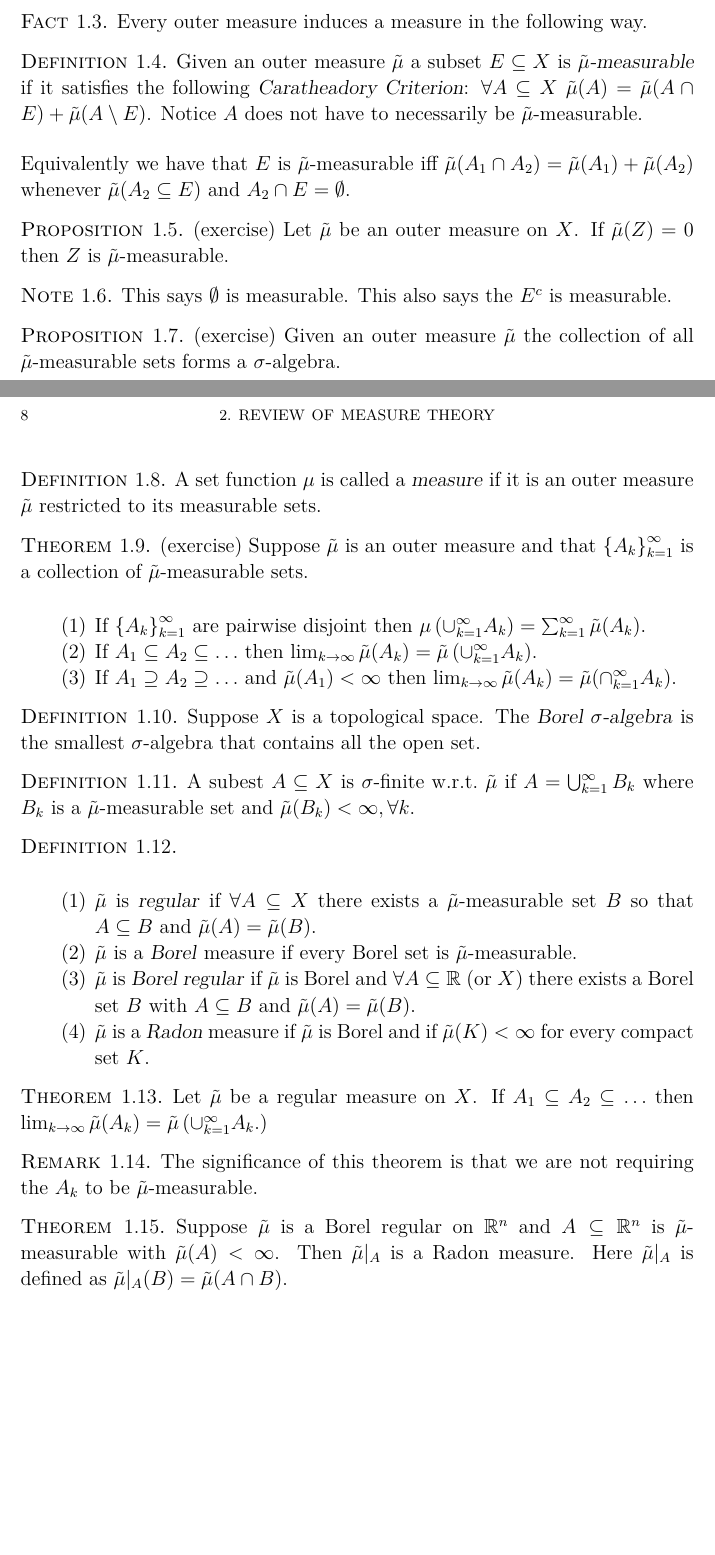
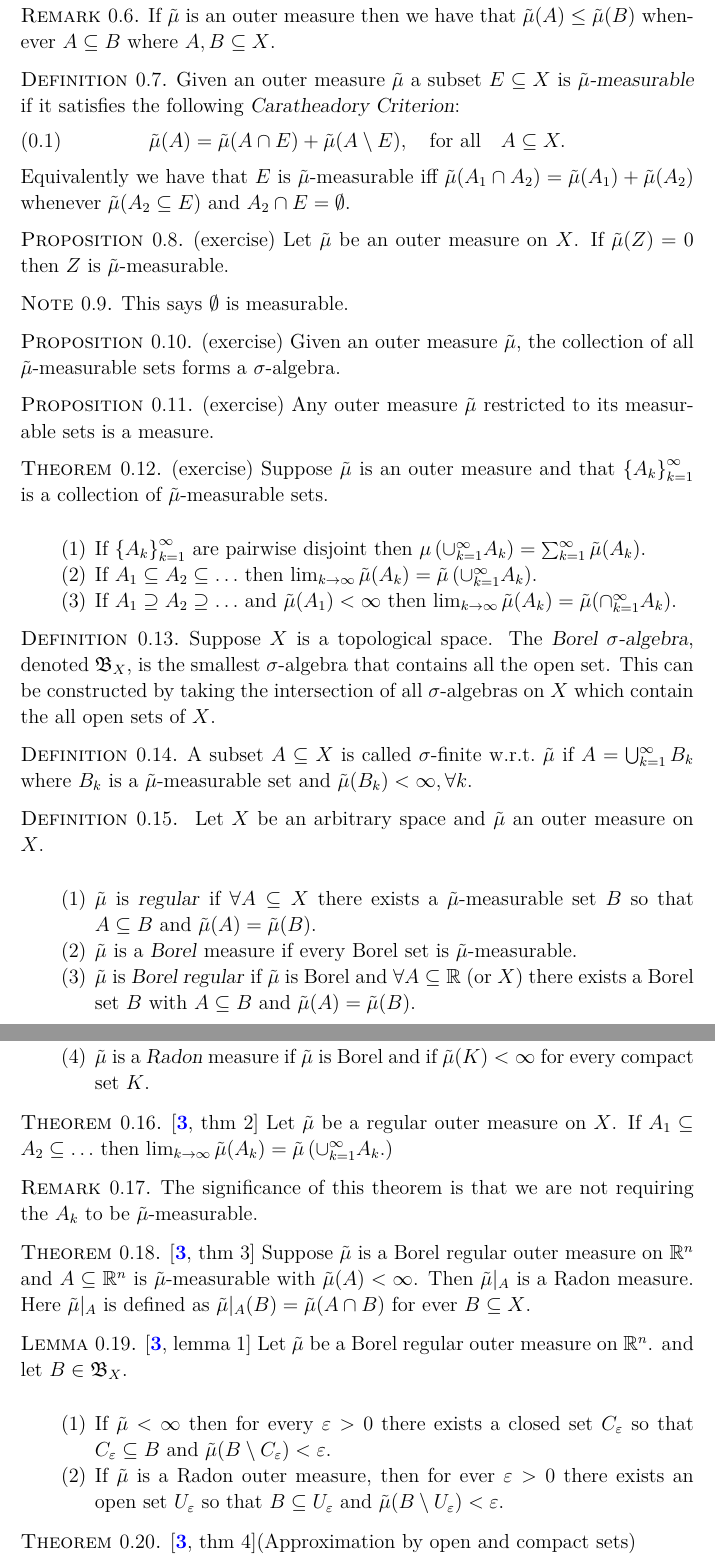
Before and after one commit to patrickspencer/geom-meas-notes, a LaTeX book (main.tex, which reads content/intro-measure-theory.tex, preamble/symbols.tex): two parts of pages 7 and 8 of 9 before the commit and two parts of pages 8 and 9 of 11 after it, joined at a grey line, cut at the place of the change, the shorter picture padded with empty space. Compiled offline with pdfLaTeX.

Commit message:
update for wed aud 27 class

```diff
--- a/content/intro-measure-theory.tex
+++ b/content/intro-measure-theory.tex
@@ -19,20 +49,23 @@ Functions''  by Evans and Gariepy \cite{evans1991measure}
       $\{A_k\}_{k=1}^\infty$ of subsets of $X$,
       \begin{equation*}
-        \om\left(\bigcup_{k=1}^\infty A_k\right)\le \sum_{k=1}^\infty \om\left(A_k\right)
+        \om\left(\bigcup_{k=1}^\infty A_k\right)\le \sum_{k=1}^\infty
+        \om\left(A_k\right).
       \end{equation*}
   \end{enumerate}
 \end{defn}
 
-\begin{fact}
-  Every outer measure induces a measure in the following way.
-\end{fact}
+\begin{remark}
+If $\om$ is an outer measure then we have that $\om(A)\le \om(B)$
+whenever $A\sub B$ where $A,B\sub X$.
+\end{remark}
 
 \begin{defn}
-  Given an outer measure $\om$ a subset $E\sub X$ is \define{$\om$-measurable} if
-  it satisfies the following \define{Caratheadory Criterion}: $\forall
-  A\sub X$ $\om(A) = \om(A\cap E)+\om(A\sm E)$. Notice $A$ does not have
-  to necessarily be $\om$-measurable.
-
+  Given an outer measure $\om$ a subset $E\sub X$ is
+  \define{$\om$-measurable} if it satisfies the following
+  \define{Caratheadory Criterion}:
+  \begin{equation}
+   \om(A) = \om(A\cap E)+\om(A\sm E), \for A\sub X.
+  \end{equation}
   Equivalently we have that $E$ is $\om$-measurable iff
   $\om(A_1\cap A_2) = \om(A_1)+\om(A_2)$ whenever $\om(A_2\sub E)$ and
   $A_2\cap E=\eset$.
@@ -42,19 +75,20 @@ Functions''  by Evans and Gariepy \cite{evans1991measure}
   Let $\om$ be an outer measure on $X$. If $\om(Z) = 0$ then $Z$ is
   $\om$-measurable.
 \end{prop}
+
 \begin{note}
-  This says $\eset$ is measurable. This also says the $E^c$ is
-  measurable.
+  This says $\eset$ is measurable.
 \end{note}
+
 \begin{prop}
-  (exercise) Given an outer measure $\om$ the collection of all
+  (exercise) Given an outer measure $\om$, the collection of all
   $\om$-measurable sets forms a $\sigma$-algebra.
 \end{prop}
 
-\begin{defn}
-  A set function $\gls{meas}$ is called a \define{measure} if it is an outer measure $\om$ restricted to its
-  measurable sets.
-\end{defn}
+\begin{prop}(exercise)
+  Any outer measure $\om$ restricted to its measurable sets is a
+  measure.
+\end{prop}
 
 \begin{thm}(exercise)
   Suppose $\om$ is an outer measure and that $\left\{ A_k
@@ -66,24 +100,28 @@ Functions''  by Evans and Gariepy \cite{evans1991measure}
     \item If $A_1\sub A_2 \sub \ldots$ then
       $\lim_{k\to \infty}\om(A_k) = \om\left( \cup_{k=1}^\infty A_k
       \right)$.
-    \item If $A_1 \supseteq A_2 \supseteq \ldots$ and $\om(A_1) < \infty$ then
-      $\lim_{k\to \infty}\om(A_k) = \om(\cap_{k=1}^\infty A_k)$.
+    \item If $A_1 \supseteq A_2 \supseteq \ldots$ and $\om(A_1) <
+      \infty$ then $\lim_{k\to \infty}\om(A_k) = \om(\cap_{k=1}^\infty
+      A_k)$.
   \end{enumerate}
 \end{thm}
 
 \begin{defn}
   Suppose $X$ is a topological space. The \define{Borel
-  $\sigma$-algebra} is the smallest $\sigma$-algebra that contains all the
-  open set.
+  $\sigma$-algebra}, denoted $\mathfrak{B}_X$, is the smallest $\sigma$-algebra that contains all
+  the open set. This can be constructed by taking the intersection of
+  all $\sigma$-algebras on $X$ which contain the all open sets of
+  $X$.
 \end{defn}
 
 \begin{defn}
-  A subest $A\sub X$ is $\sigma$-finite w.r.t.\ $\om$ if
+  A subset $A\sub X$ is called $\sigma$-finite w.r.t.\ $\om$ if
   $A=\bigcup_{k=1}^\infty B_k$ where $B_k$ is a $\om$-measurable set and
   $\om(B_k)<\infty, \forall k$.
 \end{defn}
 
 \begin{defn}\mbox{}
+  Let $X$ be an arbitrary space and $\om$ an outer measure on $X$.
   \begin{enumerate}
     \item $\om$ is \define{regular} if $\forall A\sub X$ there exists a
       $\om$-measurable set $B$ so that $A\sub B$ and $\om(A) = \om(B)$.
@@ -97,8 +135,8 @@ Functions''  by Evans and Gariepy \cite{evans1991measure}
   \end{enumerate}
 \end{defn}
 
-\begin{thm}
-  Let $\om$ be a regular measure on $X$. If $A_1\sub A_2 \sub \ldots$
+\begin{thm}\cite[thm 2]{evans1991measure}
+  Let $\om$ be a regular outer measure on $X$. If $A_1\sub A_2 \sub \ldots$
   then $\lim_{k\to \infty}\om(A_k) = \om\left( \cup_{k=1}^\infty A_k.
   \right)$
 \end{thm}
@@ -108,9 +146,27 @@ The significance of this theorem is that we are not requiring the $A_k$
 to be $\om$-measurable.
 \end{remark}
 
-\begin{thm}
-  Suppose $\om$ is a Borel regular on $\mathbb{R}^n$ and $A\sub
+\begin{thm}\cite[thm 3]{evans1991measure}
+  Suppose $\om$ is a Borel regular outer measure on $\mathbb{R}^n$ and $A\sub
   \mathbb{R}^n$ is $\om$-measurable with $\om(A)<\infty$. Then
   $\om\rvert_A$ is a Radon measure. Here $\om\rvert_A$ is defined as
-  $\om\rvert_A(B)= \om(A\cap B)$.
+  $\om\rvert_A(B)= \om(A\cap B)$ for ever $B\sub X$.
 \end{thm}
+
+\begin{lemma}\cite[lemma 1]{evans1991measure}
+  Let $\om$ be a Borel regular outer measure on $ \mathbb{R}^n$. and let
+  $B\in \mathfrak{B}_X$.
+  \begin{enumerate}
+    \item If $\om < \infty$ then for every $\ep>0$ there exists a closed
+      set $C_\ep$ so that $C_\ep \sub B$ and $\om(B\sm C_\ep)<\ep$.
+    \item If $\om$ is a Radon outer measure, then for ever $\ep>0$ there
+      exists an open set $U_\ep$ so that $B\sub U_\ep$ and
+    $\om(B\sm U_\ep)< \ep$.
+  \end{enumerate}
+\end{lemma}
+
+\begin{thm}\cite[thm 4]{evans1991measure}(Approximation by open and
+  compact sets)\\
+  Let $\om$ be a Radon outer measure on $\mathbb{R}^n$. Then
+  \begin{enumerate}
+    \item for each set $A\sub \mathbb{R}^n$
--- a/preamble/symbols.tex
+++ b/preamble/symbols.tex
@@ -17,6 +17,7 @@
 
 % Special multi-letter functions
 \def\sm{\setminus}
+\def\ep{\varepsilon}
 \def\eset{\emptyset}
 \def\sub{\subseteq}
 \def\for{\quad\text{for all}\quad}
```
Also changed, not shown: main.pdf, content/intro-measure-theory.tex (57 more changed lines).
